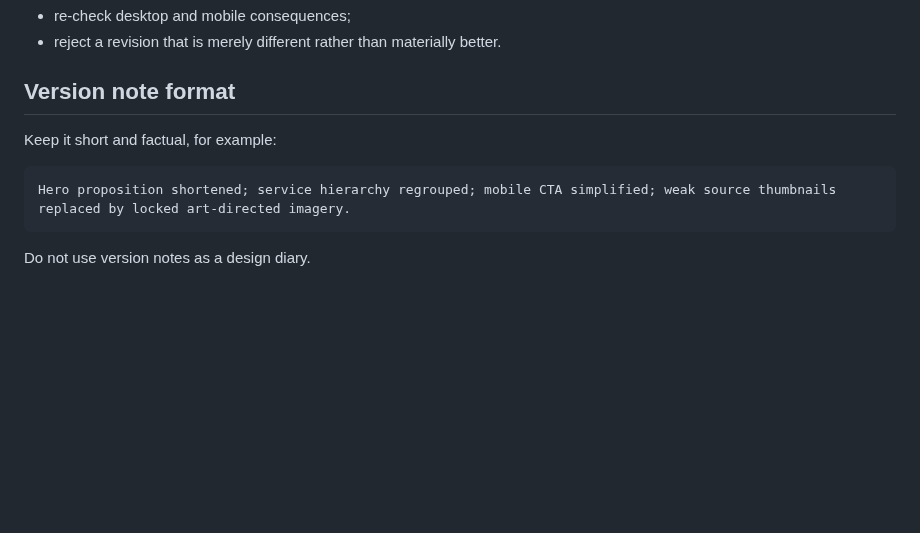
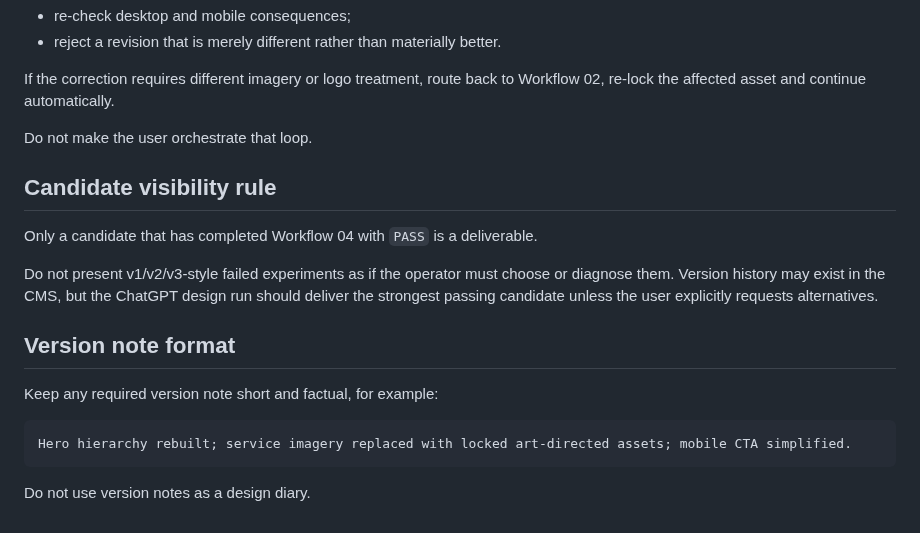
Before and after one commit to solidprivacy-nl/soliddesign, a Markdown page: prompts/workflow/03_BUILD.md, the part around one of its changes. Drawn GitHub-style; blank space fills up the shorter version.

````diff
--- a/prompts/workflow/03_BUILD.md
+++ b/prompts/workflow/03_BUILD.md
@@ -56,12 +70,22 @@ For each meaningful revision:
 - re-check desktop and mobile consequences;
 - reject a revision that is merely different rather than materially better.
 
+If the correction requires different imagery or logo treatment, route back to Workflow 02, re-lock the affected asset and continue automatically.
+
+Do not make the user orchestrate that loop.
+
+## Candidate visibility rule
+
+Only a candidate that has completed Workflow 04 with `PASS` is a deliverable.
+
+Do not present v1/v2/v3-style failed experiments as if the operator must choose or diagnose them. Version history may exist in the CMS, but the ChatGPT design run should deliver the strongest passing candidate unless the user explicitly requests alternatives.
+
 ## Version note format
 
-Keep it short and factual, for example:
+Keep any required version note short and factual, for example:
 
 ```text
-Hero proposition shortened; service hierarchy regrouped; mobile CTA simplified; weak source thumbnails replaced by locked art-directed imagery.
+Hero hierarchy rebuilt; service imagery replaced with locked art-directed assets; mobile CTA simplified.
 ```
 
 Do not use version notes as a design diary.
````
Also changed, not shown: other parts of prompts/workflow/03_BUILD.md (+42 -28 lines).
